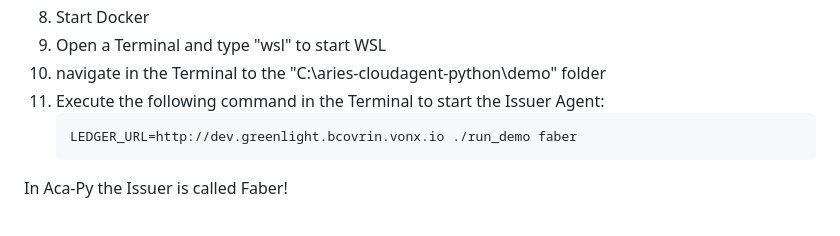
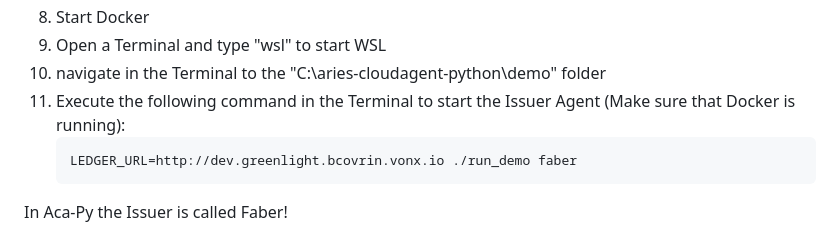
Before and after one commit to philip-raschke/educredentials, a Markdown page: badge_data/README.md, the part around the change. GitHub-like rendering.

````diff
--- a/badge_data/README.md
+++ b/badge_data/README.md
@@ -43,7 +43,7 @@ Install Docker for the Aries Cloud Agent Python from here: https://docs.docker.c
 8. Start Docker
 9. Open a Terminal and type "wsl" to start WSL
 11. navigate in the Terminal to the "C:\aries-cloudagent-python\demo" folder
-12. Execute the following command in the Terminal to start the Issuer Agent:
+12. Execute the following command in the Terminal to start the Issuer Agent (Make sure that Docker is running):
     ```
     LEDGER_URL=http://dev.greenlight.bcovrin.vonx.io ./run_demo faber
     ```
````
